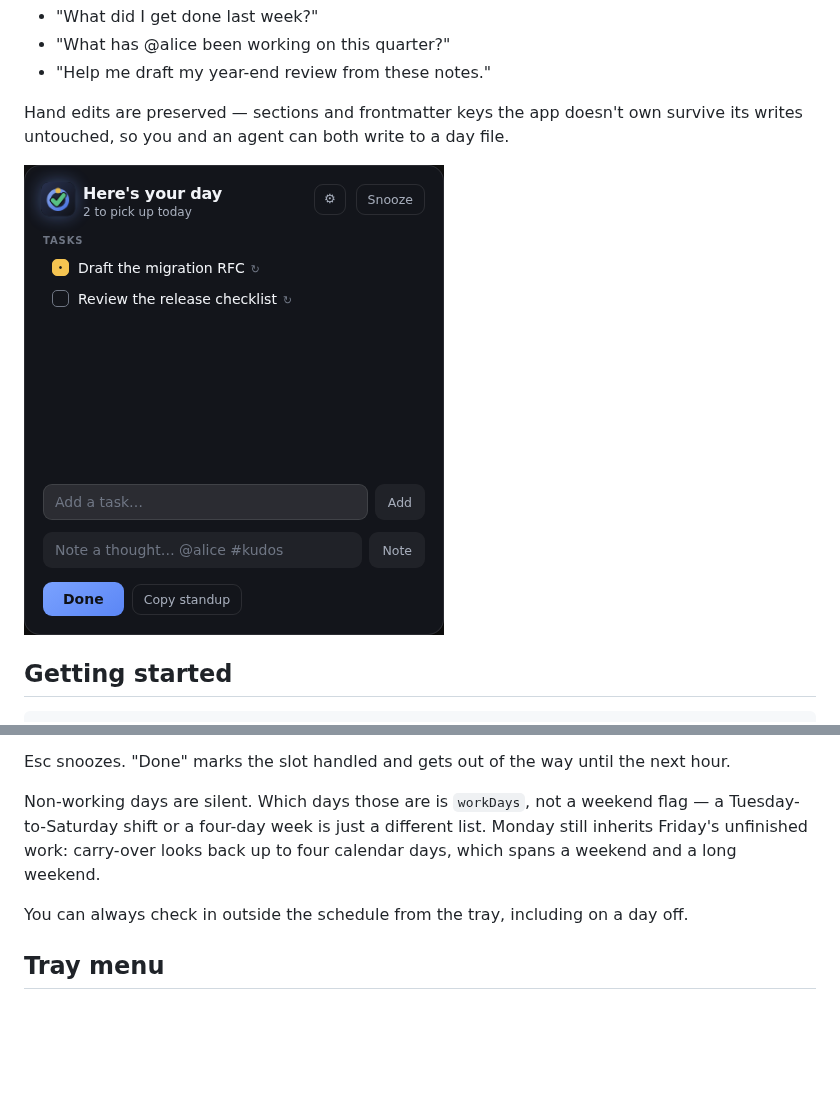
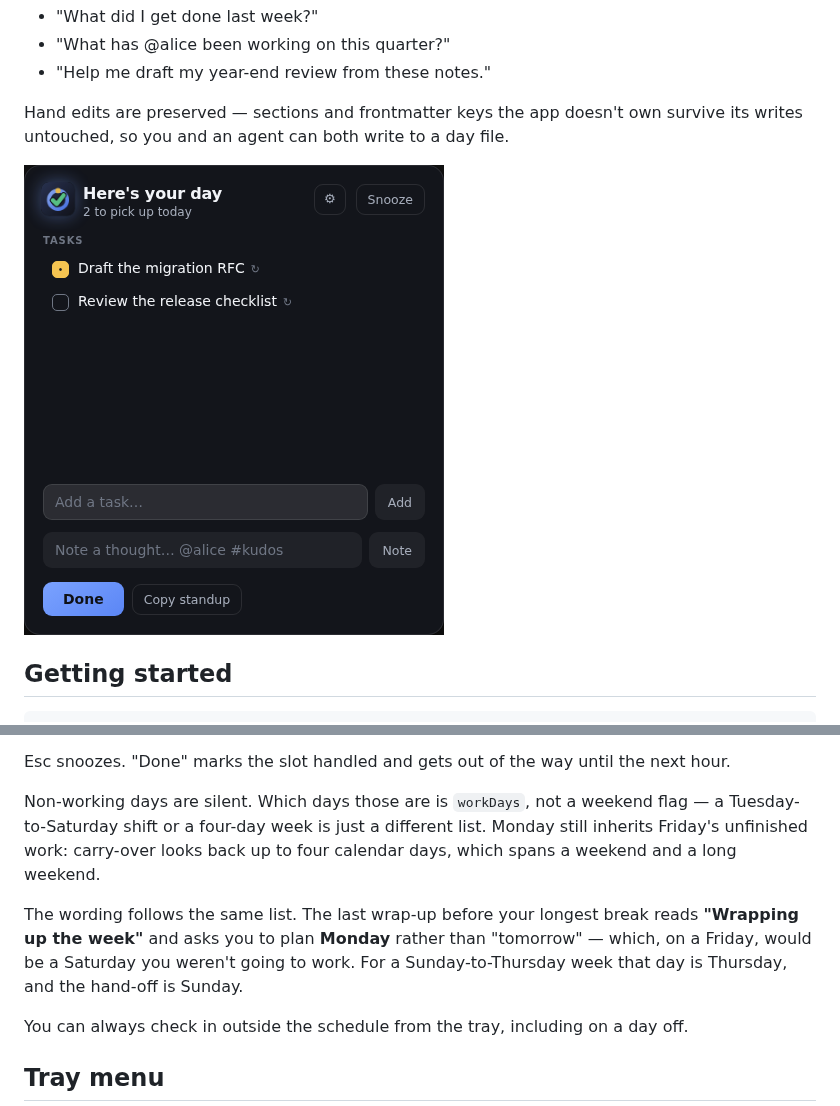
Before and after one commit to Djeisen642/task-tracker, a Markdown page: README.md, 2 parts joined by grey strips. Rendered like a GitHub page; pictures changed too: docs/screenshots/day-start.png; blank space fills up the shorter version.

```diff
--- a/README.md
+++ b/README.md
@@ -106,6 +106,11 @@ weekend flag — a Tuesday-to-Saturday shift or a four-day week is just a differ
 list. Monday still inherits Friday's unfinished work: carry-over looks back up to
 four calendar days, which spans a weekend and a long weekend.
 
+The wording follows the same list. The last wrap-up before your longest break
+reads **"Wrapping up the week"** and asks you to plan **Monday** rather than
+"tomorrow" — which, on a Friday, would be a Saturday you weren't going to work.
+For a Sunday-to-Thursday week that day is Thursday, and the hand-off is Sunday.
+
 You can always check in outside the schedule from the tray, including on a day
 off.
 
```
Also changed, not shown: CLAUDE.md (+18 -0 lines), docs/screenshots/day-end.png, docs/screenshots/hourly.png, docs/screenshots/settings.png, docs/screenshots/week-end.png (added), 9 other files.
